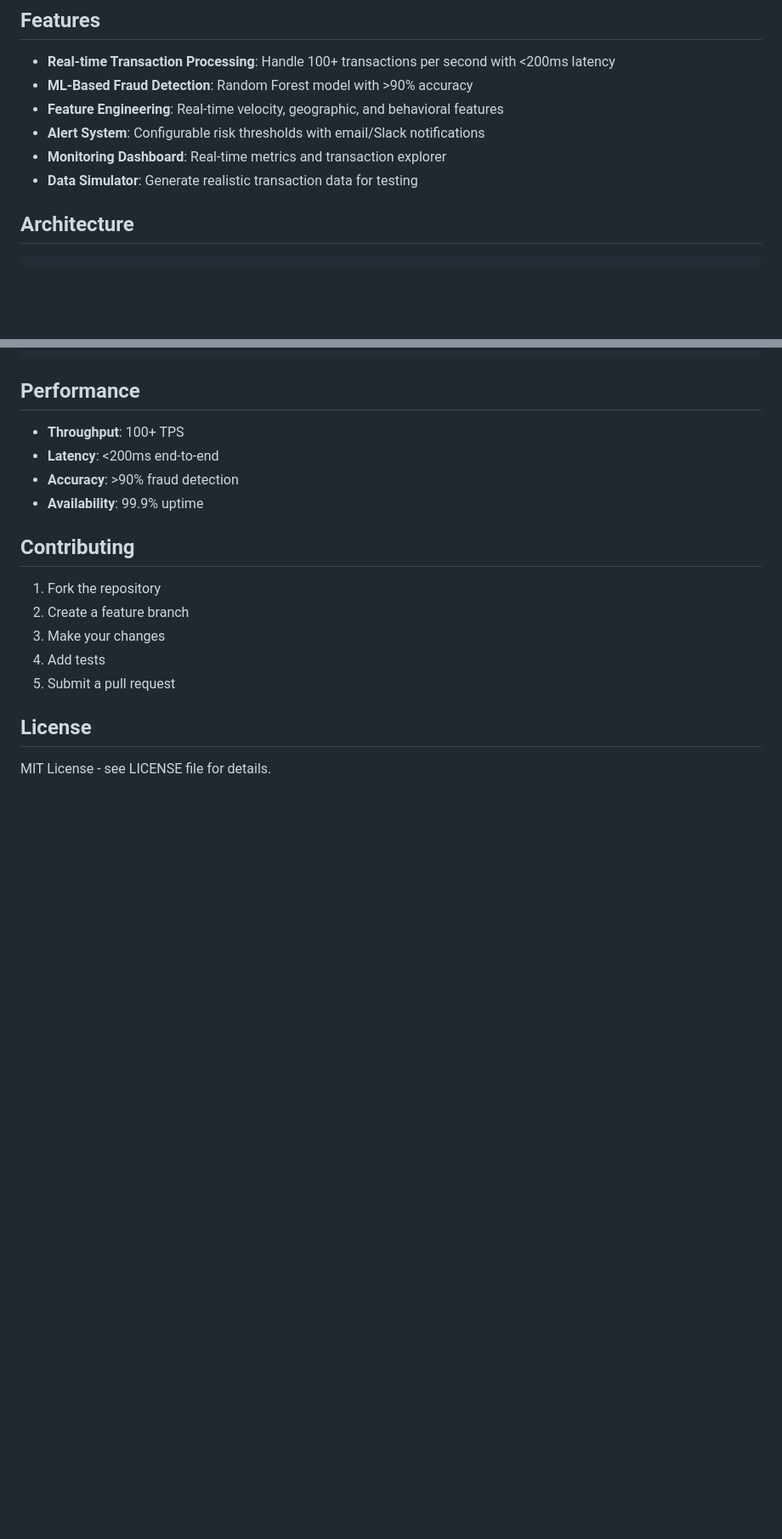
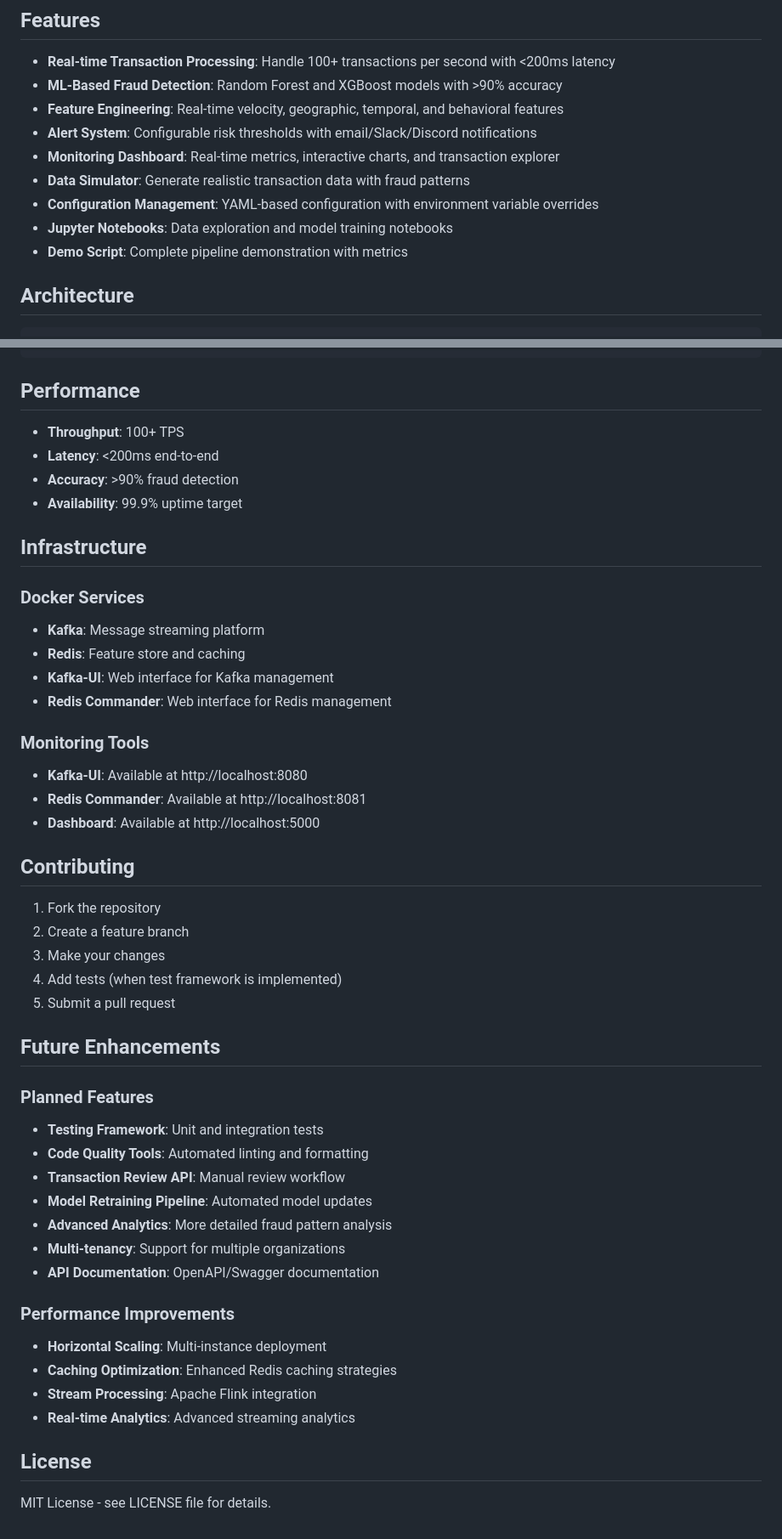
Before and after one commit to shyamprasadc/fraud-detection-pipeline, a Markdown page: README.md, 2 parts joined by grey strips. Shown at 85% size. Rendered like a GitHub page; blank space fills up the shorter version.

```diff
--- a/README.md
+++ b/README.md
@@ -5,11 +5,14 @@ A real-time fraud detection system that ingests payment transactions, applies ML
 ## Features
 
 - **Real-time Transaction Processing**: Handle 100+ transactions per second with <200ms latency
-- **ML-Based Fraud Detection**: Random Forest model with >90% accuracy
-- **Feature Engineering**: Real-time velocity, geographic, and behavioral features
-- **Alert System**: Configurable risk thresholds with email/Slack notifications
-- **Monitoring Dashboard**: Real-time metrics and transaction explorer
-- **Data Simulator**: Generate realistic transaction data for testing
+- **ML-Based Fraud Detection**: Random Forest and XGBoost models with >90% accuracy
+- **Feature Engineering**: Real-time velocity, geographic, temporal, and behavioral features
+- **Alert System**: Configurable risk thresholds with email/Slack/Discord notifications
+- **Monitoring Dashboard**: Real-time metrics, interactive charts, and transaction explorer
+- **Data Simulator**: Generate realistic transaction data with fraud patterns
+- **Configuration Management**: YAML-based configuration with environment variable overrides
+- **Jupyter Notebooks**: Data exploration and model training notebooks
+- **Demo Script**: Complete pipeline demonstration with metrics
 
 ## Architecture
 
@@ -168,15 +239,49 @@ python scripts/train_model.py --retrain
 - **Throughput**: 100+ TPS
 - **Latency**: <200ms end-to-end
 - **Accuracy**: >90% fraud detection
-- **Availability**: 99.9% uptime
+- **Availability**: 99.9% uptime target
+
+## Infrastructure
+
+### Docker Services
+
+- **Kafka**: Message streaming platform
+- **Redis**: Feature store and caching
+- **Kafka-UI**: Web interface for Kafka management
+- **Redis Commander**: Web interface for Redis management
+
+### Monitoring Tools
+
+- **Kafka-UI**: Available at http://localhost:8080
+- **Redis Commander**: Available at http://localhost:8081
+- **Dashboard**: Available at http://localhost:5000
 
 ## Contributing
 
 1. Fork the repository
 2. Create a feature branch
 3. Make your changes
-4. Add tests
+4. Add tests (when test framework is implemented)
 5. Submit a pull request
+
+## Future Enhancements
+
+### Planned Features
+
+- **Testing Framework**: Unit and integration tests
+- **Code Quality Tools**: Automated linting and formatting
+- **Transaction Review API**: Manual review workflow
+- **Model Retraining Pipeline**: Automated model updates
+- **Advanced Analytics**: More detailed fraud pattern analysis
+- **Multi-tenancy**: Support for multiple organizations
+- **API Documentation**: OpenAPI/Swagger documentation
+
+### Performance Improvements
+
+- **Horizontal Scaling**: Multi-instance deployment
+- **Caching Optimization**: Enhanced Redis caching strategies
+- **Stream Processing**: Apache Flink integration
+- **Real-time Analytics**: Advanced streaming analytics
 
 ## License
 
```
Also changed, not shown: other parts of README.md (+86 -18 lines).
